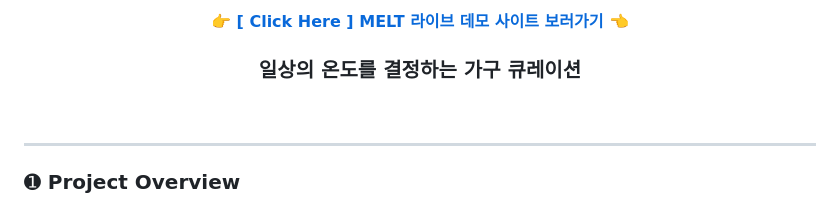
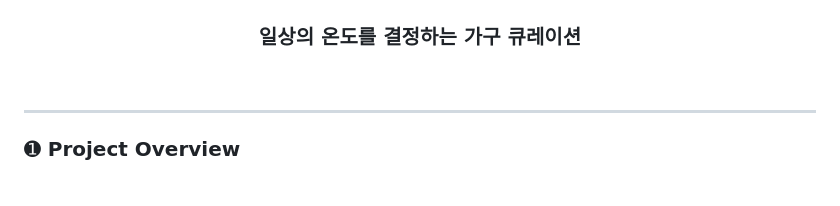
Before and after one commit to YOON-J11/MELT, a Markdown page: README.md, the part around one of its changes. GitHub-like rendering.

```diff
--- a/README.md
+++ b/README.md
@@ -7,10 +8,4 @@
   </a>
-
-  <br><br>
-
-  <p>
-    👉 <a href="https://yoon-j11.github.io/MELT/" target="_blank"><b>[ Click Here ] MELT 라이브 데모 사이트 보러가기</b></a> 👈
-  </p>
 
   <h3>일상의 온도를 결정하는 가구 큐레이션</h3>
 
```
Also changed, not shown: other parts of README.md (+3 -2 lines).
